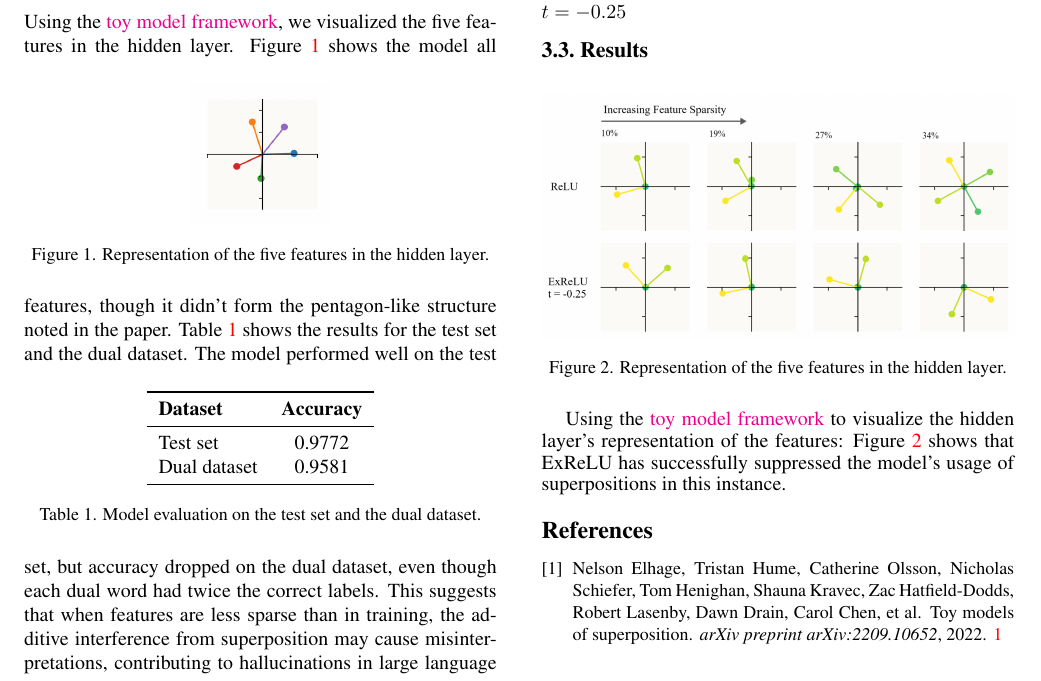
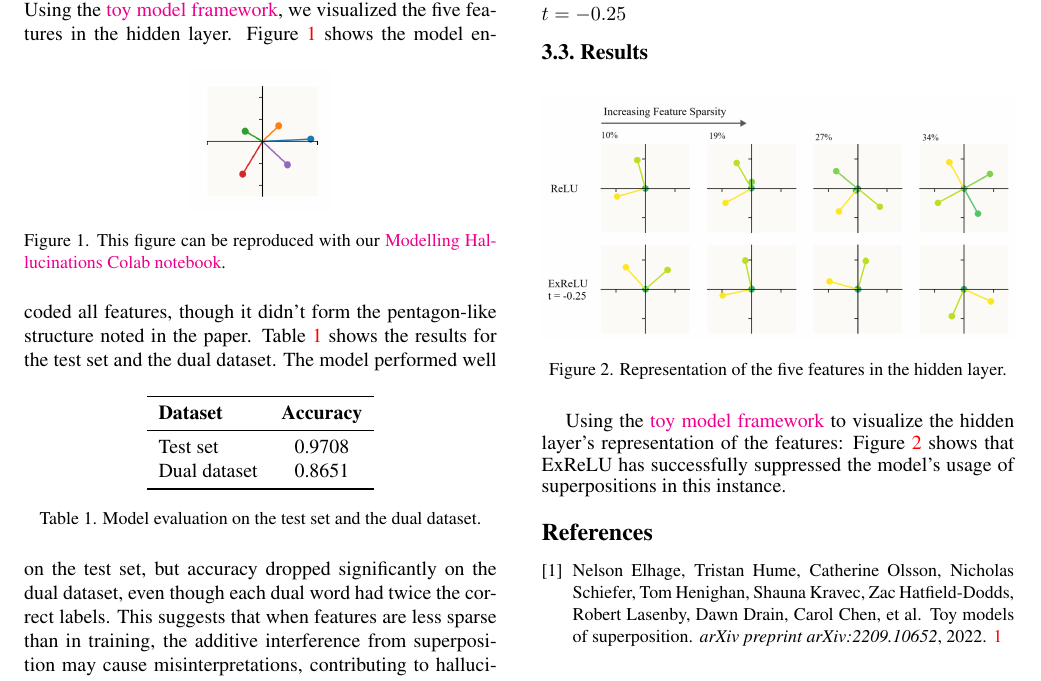
Before and after one commit to smurphnerd/FIT5047-assignment4, a LaTeX CV (author-kit-CVPR2024-v2/main.tex, which reads author-kit-CVPR2024-v2/sec/2_hallucinations_results.tex): part of page 2 of 2, cut so that both start at the same text. Compiled offline with pdfLaTeX.

Commit message:
Update notebook and results for hallucinations

```diff
--- a/author-kit-CVPR2024-v2/sec/2_hallucinations_results.tex
+++ b/author-kit-CVPR2024-v2/sec/2_hallucinations_results.tex
@@ -18,10 +18,10 @@ Using the \href{https://colab.research.google.com/github/anthropics/toy-models-o
 \begin{figure}[h]
 	\centering
 	\includegraphics[width=0.3\linewidth]{figures/hallucinations_hidden_layer.png}
-	\caption{Representation of the five features in the hidden layer.}
+	\caption{This figure can be reproduced with our \href{https://colab.research.google.com/github/smurphnerd/FIT5047-assignment4/blob/main/modelling_hallucinations.ipynb}{Modelling Hallucinations Colab notebook}.}
 	\label{fig:hidden_layer_representation}
 \end{figure}
-Figure \ref{fig:hidden_layer_representation} shows the model all features, though it didn't form the pentagon-like structure noted in the paper.
+Figure \ref{fig:hidden_layer_representation} shows the model encoded all features, though it didn't form the pentagon-like structure noted in the paper.
 Table \ref{tab:hallucinations_results} shows the results for the test set and the dual dataset.
 \begin{table}[h]
 	\centering
@@ -29,12 +29,12 @@ Table \ref{tab:hallucinations_results} shows the results for the test set and th
 		\toprule
 		\textbf{Dataset} & \textbf{Accuracy} \\
 		\midrule
-		Test set         & 0.9772            \\
-		Dual dataset     & 0.9581            \\
+		Test set         & 0.9708            \\
+		Dual dataset     & 0.8651            \\
 		\bottomrule
 	\end{tabular}
 	\caption{Model evaluation on the test set and the dual dataset.}
 	\label{tab:hallucinations_results}
 \end{table}
-The model performed well on the test set, but accuracy dropped on the dual dataset, even though each dual word had twice the correct labels.
+The model performed well on the test set, but accuracy dropped significantly on the dual dataset, even though each dual word had twice the correct labels.
 This suggests that when features are less sparse than in training, the additive interference from superposition may cause misinterpretations, contributing to hallucinations in large language models.
```
Also changed, not shown: author-kit-CVPR2024-v2/figures/hallucinations_hidden_layer.png, author-kit-CVPR2024-v2/sec/2_hallucinations_results.tex (2 more changed lines), 1 other file.
